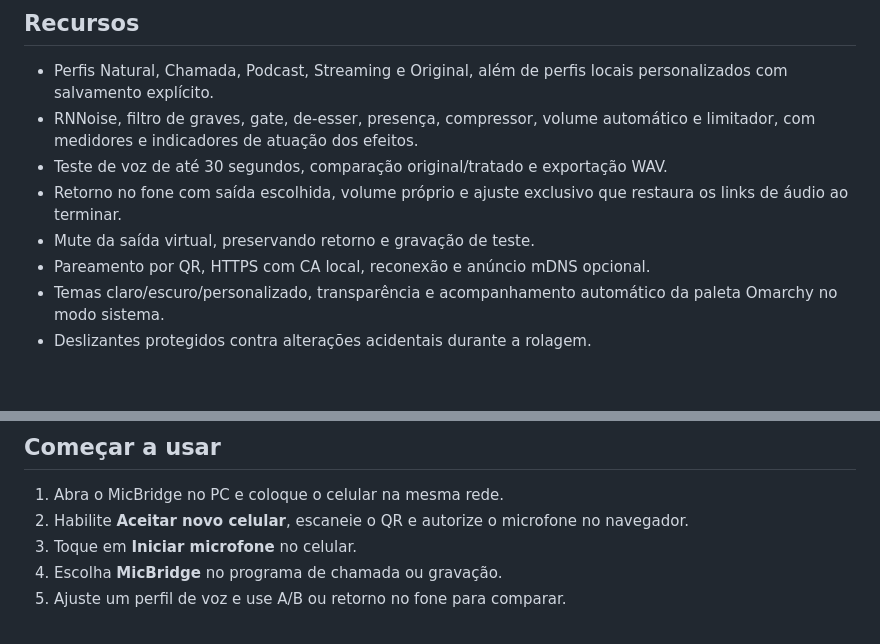
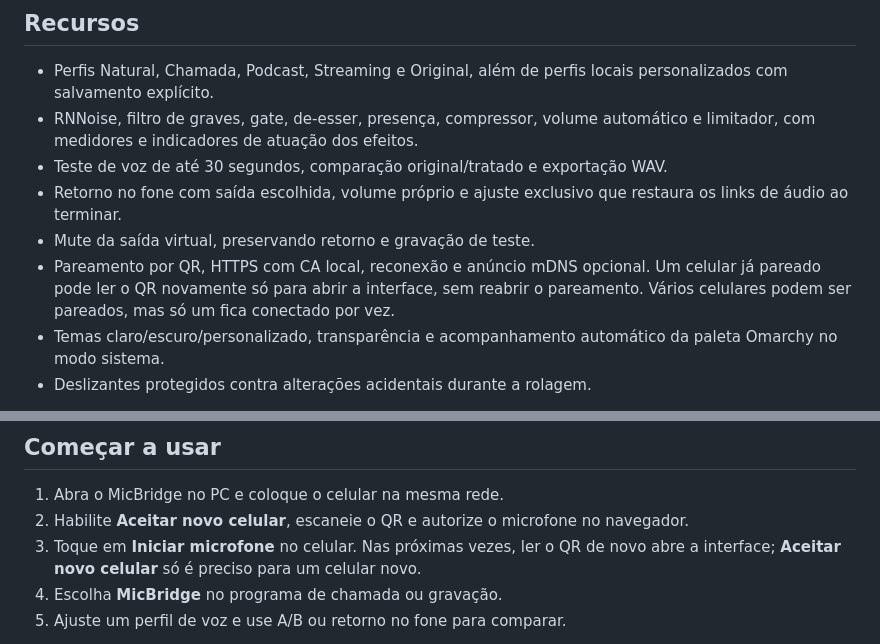
Before and after one commit to Wpaif/MicBridge, a Markdown page: README.md, 2 parts joined by grey strips. Rendered like a GitHub page; blank space fills up the shorter version.

Commit message:
docs: adiciona selos ao README e explica reabertura pelo QR

```diff
--- a/README.md
+++ b/README.md
@@ -23,6 +31,9 @@ e painéis de tratamento e teste organizados por contexto.
   restaura os links de áudio ao terminar.
 - Mute da saída virtual, preservando retorno e gravação de teste.
 - Pareamento por QR, HTTPS com CA local, reconexão e anúncio mDNS opcional.
+  Um celular já pareado pode ler o QR novamente só para abrir a interface, sem
+  reabrir o pareamento. Vários celulares podem ser pareados, mas só um fica
+  conectado por vez.
 - Temas claro/escuro/personalizado, transparência e acompanhamento automático da
   paleta Omarchy no modo sistema.
 - Deslizantes protegidos contra alterações acidentais durante a rolagem.
@@ -48,7 +59,8 @@ atualização, reinstalação limpa e remoção, veja [Instalação](docs/instal
 
 1. Abra o MicBridge no PC e coloque o celular na mesma rede.
 2. Habilite **Aceitar novo celular**, escaneie o QR e autorize o microfone no navegador.
-3. Toque em **Iniciar microfone** no celular.
+3. Toque em **Iniciar microfone** no celular. Nas próximas vezes, ler o QR de novo
+   abre a interface; **Aceitar novo celular** só é preciso para um celular novo.
 4. Escolha **MicBridge** no programa de chamada ou gravação.
 5. Ajuste um perfil de voz e use A/B ou retorno no fone para comparar.
 
```
Also changed, not shown: other parts of README.md (+8 -0 lines).
